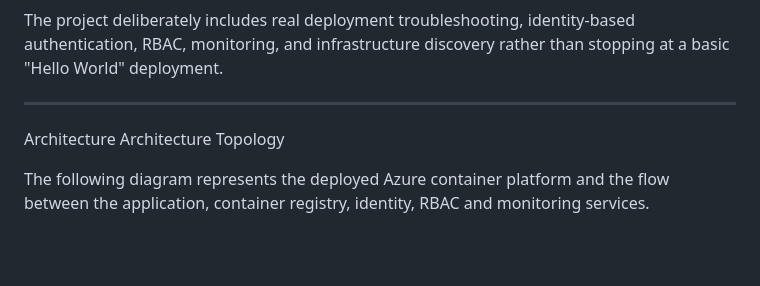
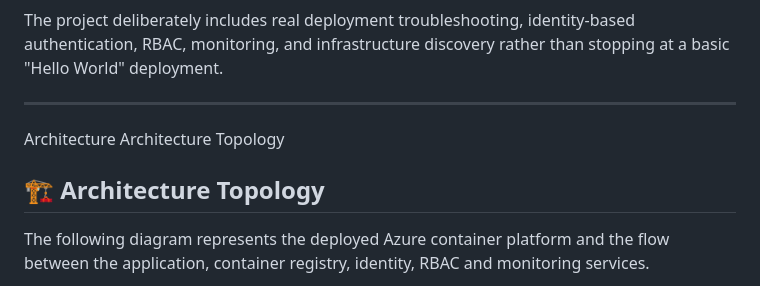
Before and after one commit to abiralincloud/azure-containerised-app, a Markdown page: README1.md, the part around one of its changes. Rendered like a GitHub page; blank space fills up the shorter version.

```diff
--- a/README1.md
+++ b/README1.md
@@ -10,5 +10,7 @@ The project deliberately includes real deployment troubleshooting, identity-base
 Architecture
 Architecture Topology
 
+## 🏗️ Architecture Topology
+
 The following diagram represents the deployed Azure container platform and the flow between the application, container registry, identity, RBAC and monitoring services.
 
```
Also changed, not shown: other parts of README1.md (+1 -1 lines).
